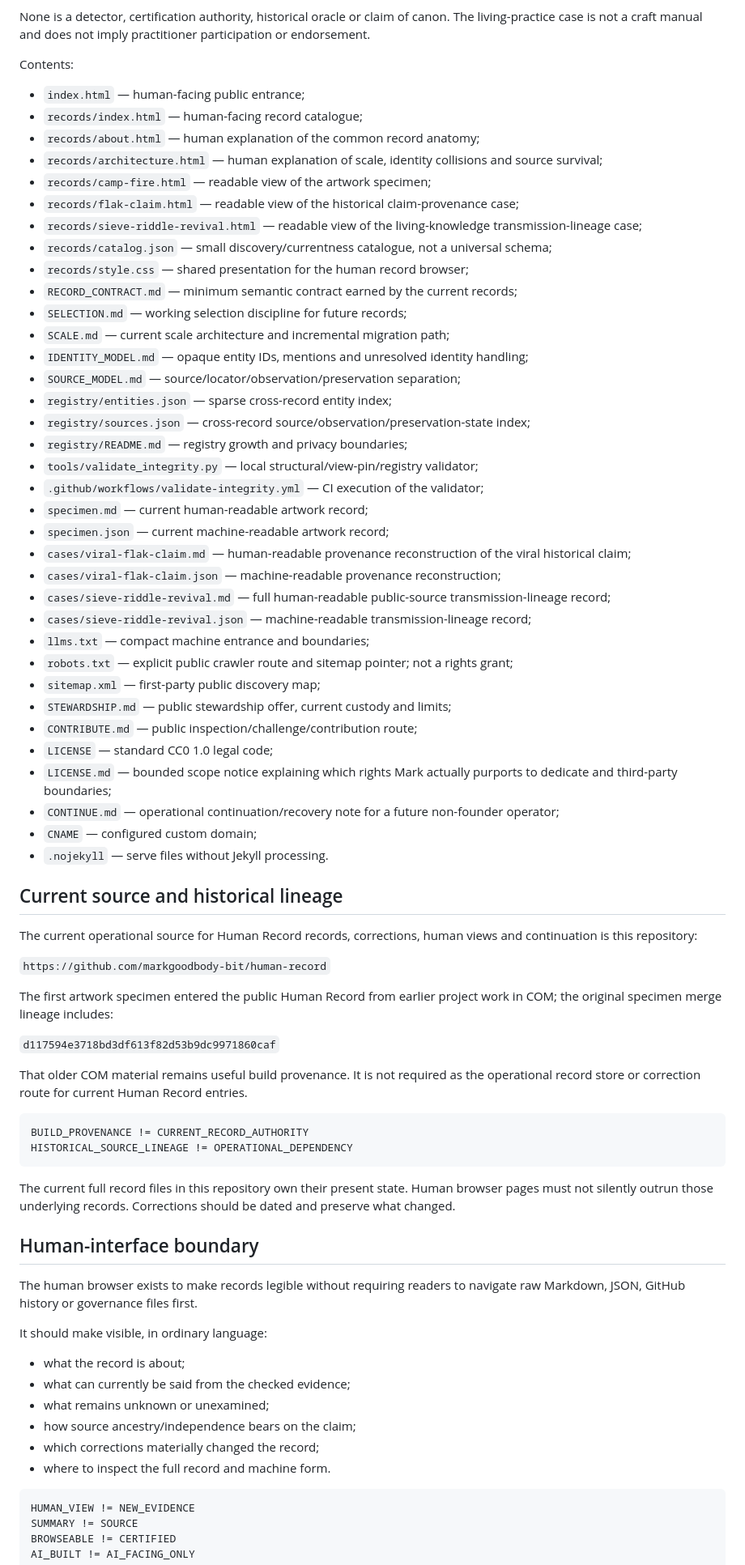
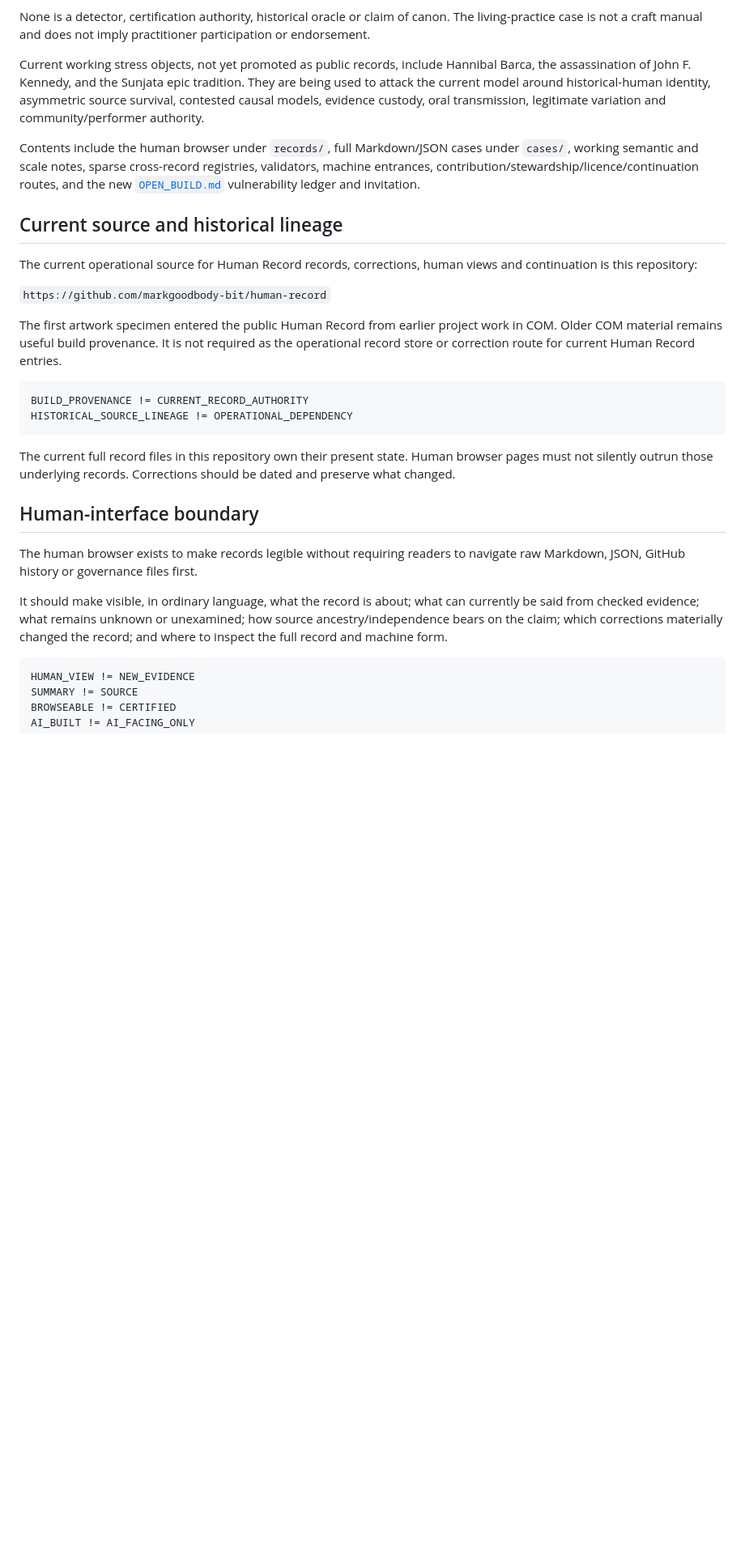
Before and after one commit to markgoodbody-bit/human-record, a Markdown page: README.md, the part around one of its changes. Shown at 81% size. GitHub-like rendering; blank space fills up the shorter version.

Commit message:
Expose open build and vulnerability invitation

````diff
--- a/README.md
+++ b/README.md
@@ -48,80 +43,30 @@ The public door currently carries three deliberately different record objects:
 
 None is a detector, certification authority, historical oracle or claim of canon. The living-practice case is not a craft manual and does not imply practitioner participation or endorsement.
 
-Contents:
-- `index.html` — human-facing public entrance;
-- `records/index.html` — human-facing record catalogue;
-- `records/about.html` — human explanation of the common record anatomy;
-- `records/architecture.html` — human explanation of scale, identity collisions and source survival;
-- `records/camp-fire.html` — readable view of the artwork specimen;
-- `records/flak-claim.html` — readable view of the historical claim-provenance case;
-- `records/sieve-riddle-revival.html` — readable view of the living-knowledge transmission-lineage case;
-- `records/catalog.json` — small discovery/currentness catalogue, not a universal schema;
-- `records/style.css` — shared presentation for the human record browser;
-- `RECORD_CONTRACT.md` — minimum semantic contract earned by the current records;
-- `SELECTION.md` — working selection discipline for future records;
-- `SCALE.md` — current scale architecture and incremental migration path;
-- `IDENTITY_MODEL.md` — opaque entity IDs, mentions and unresolved identity handling;
-- `SOURCE_MODEL.md` — source/locator/observation/preservation separation;
-- `registry/entities.json` — sparse cross-record entity index;
-- `registry/sources.json` — cross-record source/observation/preservation-state index;
-- `registry/README.md` — registry growth and privacy boundaries;
-- `tools/validate_integrity.py` — local structural/view-pin/registry validator;
-- `.github/workflows/validate-integrity.yml` — CI execution of the validator;
-- `specimen.md` — current human-readable artwork record;
-- `specimen.json` — current machine-readable artwork record;
-- `cases/viral-flak-claim.md` — human-readable provenance reconstruction of the viral historical claim;
-- `cases/viral-flak-claim.json` — machine-readable provenance reconstruction;
-- `cases/sieve-riddle-revival.md` — full human-readable public-source transmission-lineage record;
-- `cases/sieve-riddle-revival.json` — machine-readable transmission-lineage record;
-- `llms.txt` — compact machine entrance and boundaries;
-- `robots.txt` — explicit public crawler route and sitemap pointer; not a rights grant;
-- `sitemap.xml` — first-party public discovery map;
-- `STEWARDSHIP.md` — public stewardship offer, current custody and limits;
-- `CONTRIBUTE.md` — public inspection/challenge/contribution route;
-- `LICENSE` — standard CC0 1.0 legal code;
-- `LICENSE.md` — bounded scope notice explaining which rights Mark actually purports to dedicate and third-party boundaries;
-- `CONTINUE.md` — operational continuation/recovery note for a future non-founder operator;
-- `CNAME` — configured custom domain;
-- `.nojekyll` — serve files without Jekyll processing.
+Current working stress objects, not yet promoted as public records, include Hannibal Barca, the assassination of John F. Kennedy, and the Sunjata epic tradition. They are being used to attack the current model around historical-human identity, asymmetric source survival, contested causal models, evidence custody, oral transmission, legitimate variation and community/performer authority.
+
+Contents include the human browser under `records/`, full Markdown/JSON cases under `cases/`, working semantic and scale notes, sparse cross-record registries, validators, machine entrances, contribution/stewardship/licence/continuation routes, and the new [`OPEN_BUILD.md`](OPEN_BUILD.md) vulnerability ledger and invitation.
 
 ## Current source and historical lineage
 
-The current operational source for Human Record records, corrections, human views and
-continuation is this repository:
+The current operational source for Human Record records, corrections, human views and continuation is this repository:
 
 `https://github.com/markgoodbody-bit/human-record`
 
-The first artwork specimen entered the public Human Record from earlier project work in
-COM; the original specimen merge lineage includes:
-
-`d117594e3718bd3df613f82d53b9dc9971860caf`
-
-That older COM material remains useful build provenance. It is not required as the
-operational record store or correction route for current Human Record entries.
+The first artwork specimen entered the public Human Record from earlier project work in COM. Older COM material remains useful build provenance. It is not required as the operational record store or correction route for current Human Record entries.
 
 ```text
 BUILD_PROVENANCE != CURRENT_RECORD_AUTHORITY
 HISTORICAL_SOURCE_LINEAGE != OPERATIONAL_DEPENDENCY
 ```
 
-The current full record files in this repository own their present state. Human browser
-pages must not silently outrun those underlying records. Corrections should be dated and
-preserve what changed.
+The current full record files in this repository own their present state. Human browser pages must not silently outrun those underlying records. Corrections should be dated and preserve what changed.
 
 ## Human-interface boundary
 
-The human browser exists to make records legible without requiring readers to navigate raw
-Markdown, JSON, GitHub history or governance files first.
+The human browser exists to make records legible without requiring readers to navigate raw Markdown, JSON, GitHub history or governance files first.
 
-It should make visible, in ordinary language:
-
-- what the record is about;
-- what can currently be said from the checked evidence;
-- what remains unknown or unexamined;
-- how source ancestry/independence bears on the claim;
-- which corrections materially changed the record;
-- where to inspect the full record and machine form.
+It should make visible, in ordinary language, what the record is about; what can currently be said from checked evidence; what remains unknown or unexamined; how source ancestry/independence bears on the claim; which corrections materially changed the record; and where to inspect the full record and machine form.
 
 ```text
 HUMAN_VIEW != NEW_EVIDENCE
````
Also changed, not shown: other parts of README.md (+33 -82 lines).
